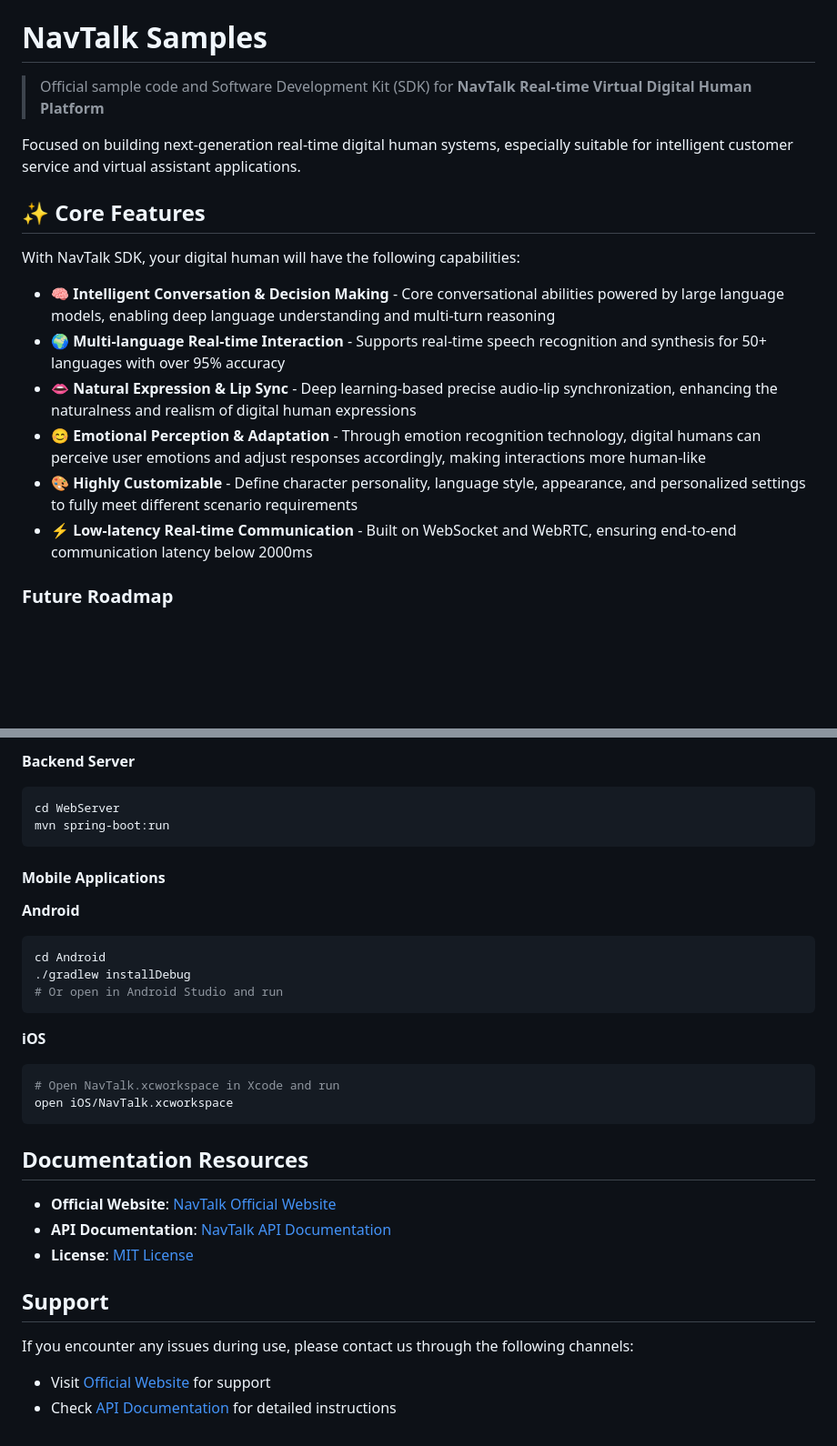
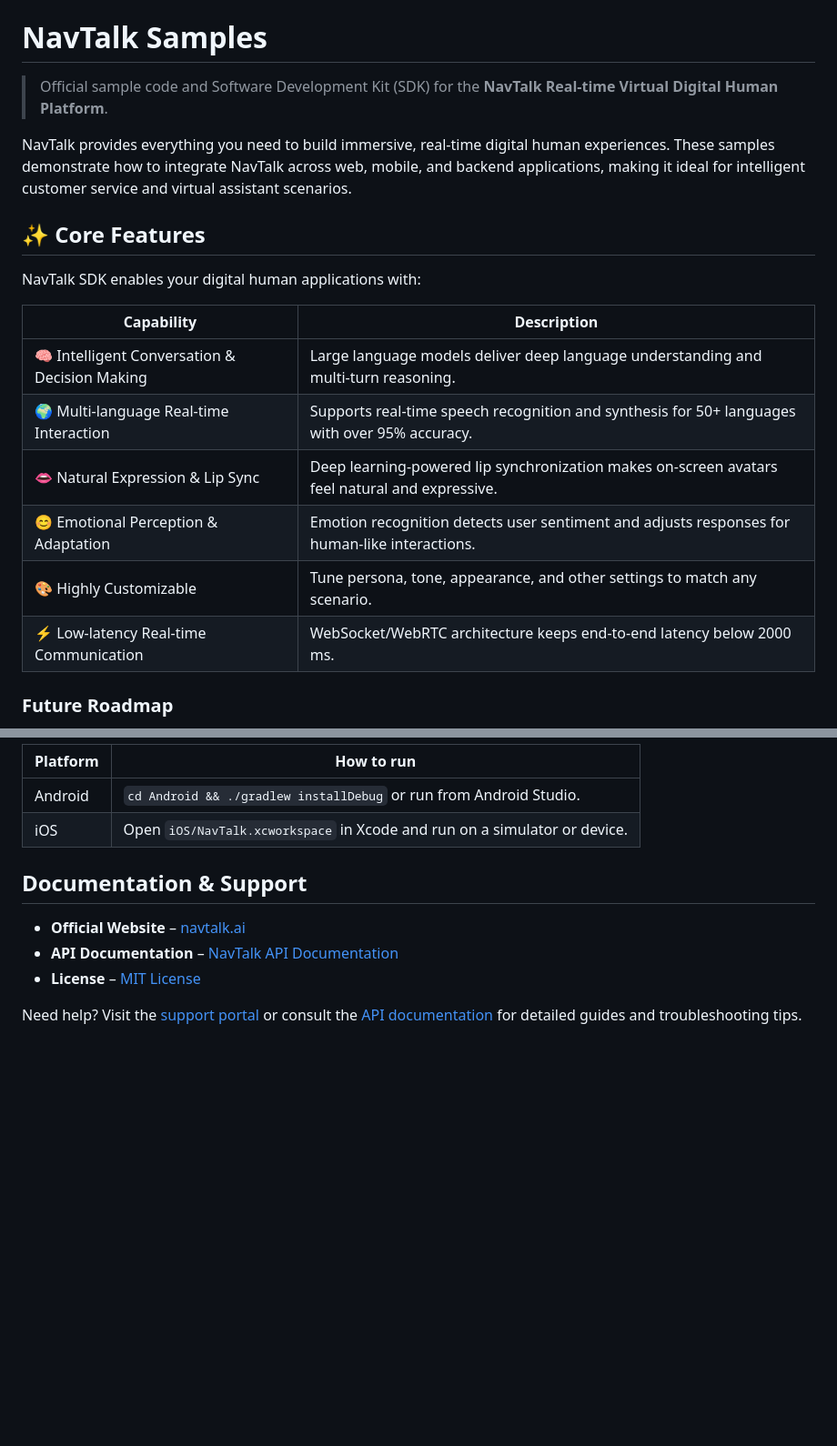
Before and after one commit to navtalk/Samples, a Markdown page: README.md, 2 parts joined by grey strips. Shown: that part at 91% size. GitHub-like rendering; blank space fills up the shorter version.

````diff
--- a/README.md
+++ b/README.md
@@ -12,22 +12,26 @@
 
 # NavTalk Samples
 
-> Official sample code and Software Development Kit (SDK) for **NavTalk Real-time Virtual Digital Human Platform**
+> Official sample code and Software Development Kit (SDK) for the **NavTalk Real-time Virtual Digital Human Platform**.
 
-Focused on building next-generation real-time digital human systems, especially suitable for intelligent customer service and virtual assistant applications.
+NavTalk provides everything you need to build immersive, real-time digital human experiences. These samples demonstrate how to
+integrate NavTalk across web, mobile, and backend applications, making it ideal for intelligent customer service and virtual
+assistant scenarios.
 
 
 
 ## ✨ Core Features
 
-With NavTalk SDK, your digital human will have the following capabilities:
+NavTalk SDK enables your digital human applications with:
 
-- **🧠 Intelligent Conversation & Decision Making** - Core conversational abilities powered by large language models, enabling deep language understanding and multi-turn reasoning
-- **🌍 Multi-language Real-time Interaction** - Supports real-time speech recognition and synthesis for 50+ languages with over 95% accuracy
-- **👄 Natural Expression & Lip Sync** - Deep learning-based precise audio-lip synchronization, enhancing the naturalness and realism of digital human expressions
-- **😊 Emotional Perception & Adaptation** - Through emotion recognition technology, digital humans can perceive user emotions and adjust responses accordingly, making interactions more human-like
-- **🎨 Highly Customizable** - Define character personality, language style, appearance, and personalized settings to fully meet different scenario requirements
-- **⚡ Low-latency Real-time Communication** - Built on WebSocket and WebRTC, ensuring end-to-end communication latency below 2000ms
+| Capability | Description |
+| --- | --- |
+| 🧠 Intelligent Conversation & Decision Making | Large language models deliver deep language understanding and multi-turn reasoning. |
+| 🌍 Multi-language Real-time Interaction | Supports real-time speech recognition and synthesis for 50+ languages with over 95% accuracy. |
+| 👄 Natural Expression & Lip Sync | Deep learning-powered lip synchronization makes on-screen avatars feel natural and expressive. |
+| 😊 Emotional Perception & Adaptation | Emotion recognition detects user sentiment and adjusts responses for human-like interactions. |
+| 🎨 Highly Customizable | Tune persona, tone, appearance, and other settings to match any scenario. |
+| ⚡ Low-latency Real-time Communication | WebSocket/WebRTC architecture keeps end-to-end latency below 2000 ms. |
 
 ### Future Roadmap
 
@@ -127,34 +111,13 @@ npm start
-**Backend Server**
-```bash
-cd WebServer
-mvn spring-boot:run
-```
-
-#### Mobile Applications
-
-**Android**
-```bash
-cd Android
-./gradlew installDebug
-# Or open in Android Studio and run
-```
-
-**iOS**
-```bash
-# Open NavTalk.xcworkspace in Xcode and run
-open iOS/NavTalk.xcworkspace
-```
+| Platform | How to run |
+| --- | --- |
+| Android | `cd Android && ./gradlew installDebug` or run from Android Studio. |
+| iOS | Open `iOS/NavTalk.xcworkspace` in Xcode and run on a simulator or device. |
 
 
-## Documentation Resources
+## Documentation & Support
 
-- **Official Website**: [NavTalk Official Website](https://www.navtalk.ai)
-- **API Documentation**: [NavTalk API Documentation](https://navtalk.gitbook.io/api)
-- **License**: [MIT License](https://opensource.org/licenses/MIT)
+- **Official Website** – [navtalk.ai](https://www.navtalk.ai)
+- **API Documentation** – [NavTalk API Documentation](https://navtalk.gitbook.io/api)
+- **License** – [MIT License](https://opensource.org/licenses/MIT)
 
-## Support
-
-If you encounter any issues during use, please contact us through the following channels:
-
-- Visit [Official Website](https://navtalk.ai/support/) for support
-- Check [API Documentation](https://navtalk.gitbook.io/api) for detailed instructions
+Need help? Visit the [support portal](https://navtalk.ai/support/) or consult the [API documentation](https://navtalk.gitbook.io/api) for detailed guides and troubleshooting tips.
````
Also changed, not shown: other parts of README.md (+35 -55 lines).
